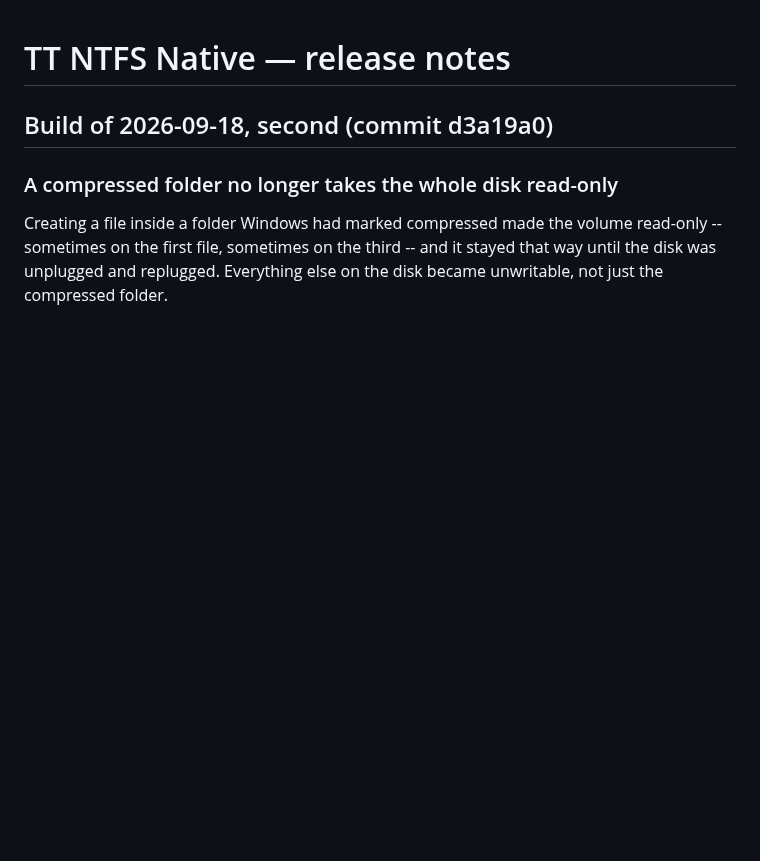
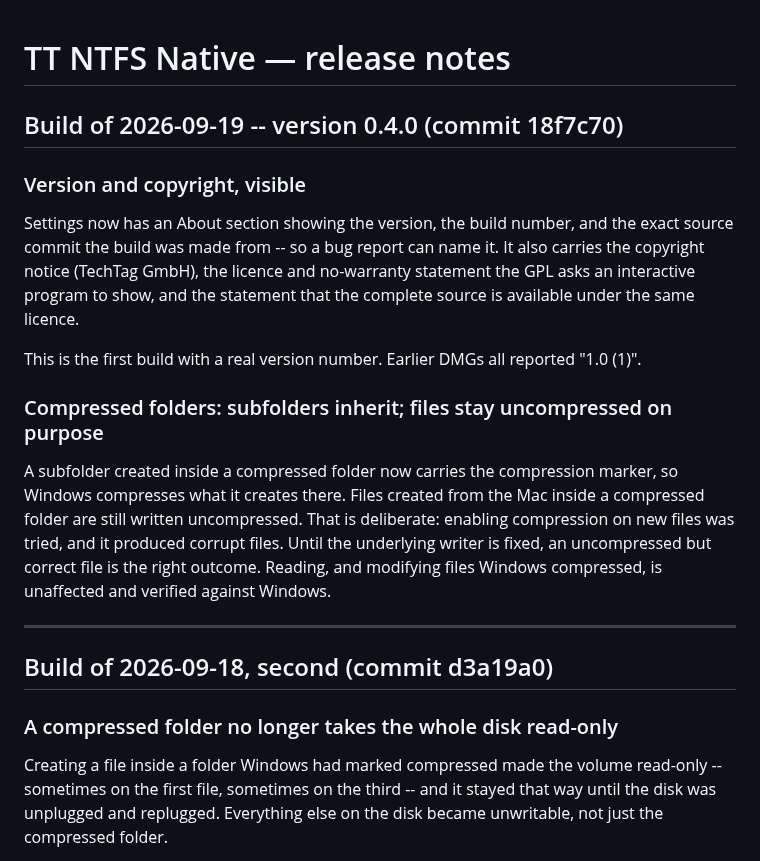
Before and after one commit to dr-kbadawi/ttntfs, a Markdown page: RELEASE-NOTES.md, the part around the change. Rendered like a GitHub page; blank space fills up the shorter version.

Commit message:
docs: release notes for 0.4.0
First build with a real version number and an About section. States plainly
that files created in a compressed folder stay uncompressed on purpose, and
why.

```diff
--- a/RELEASE-NOTES.md
+++ b/RELEASE-NOTES.md
@@ -1,4 +1,29 @@
 # TT NTFS Native — release notes
+
+## Build of 2026-09-19 -- version 0.4.0 (commit 18f7c70)
+
+### Version and copyright, visible
+
+Settings now has an About section showing the version, the build number, and
+the exact source commit the build was made from -- so a bug report can name
+it. It also carries the copyright notice (TechTag GmbH), the licence and
+no-warranty statement the GPL asks an interactive program to show, and the
+statement that the complete source is available under the same licence.
+
+This is the first build with a real version number. Earlier DMGs all reported
+"1.0 (1)".
+
+### Compressed folders: subfolders inherit; files stay uncompressed on purpose
+
+A subfolder created inside a compressed folder now carries the compression
+marker, so Windows compresses what it creates there. Files created from the
+Mac inside a compressed folder are still written uncompressed. That is
+deliberate: enabling compression on new files was tried, and it produced
+corrupt files. Until the underlying writer is fixed, an uncompressed but
+correct file is the right outcome. Reading, and modifying files Windows
+compressed, is unaffected and verified against Windows.
+
+---
 
 ## Build of 2026-09-18, second (commit d3a19a0)
 
```
